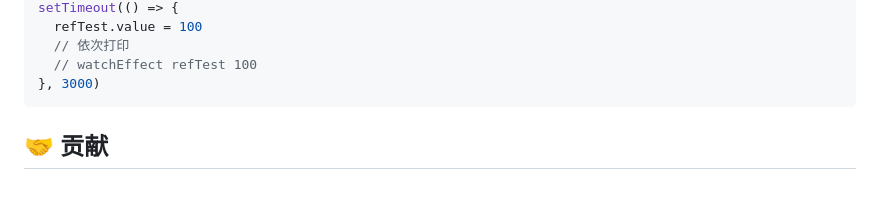
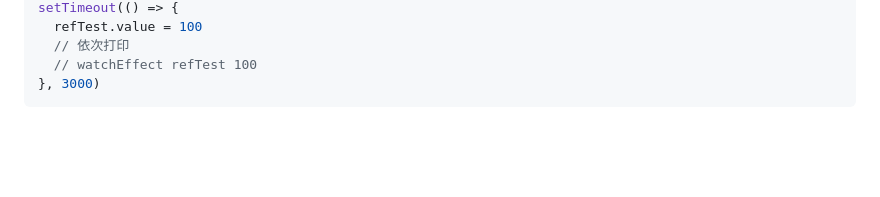
Before and after one commit to linzhe141/vue2-reactive-ts, a Markdown page: readme.md, the part around the change. Drawn GitHub-style; blank space fills up the shorter version.

Commit message:
[feat] 调整readme

````diff
--- a/readme.md
+++ b/readme.md
@@ -185,5 +185,3 @@ setTimeout(() => {
   // watchEffect refTest 100
 }, 3000)
 ```
-
-## 🤝 贡献
````
